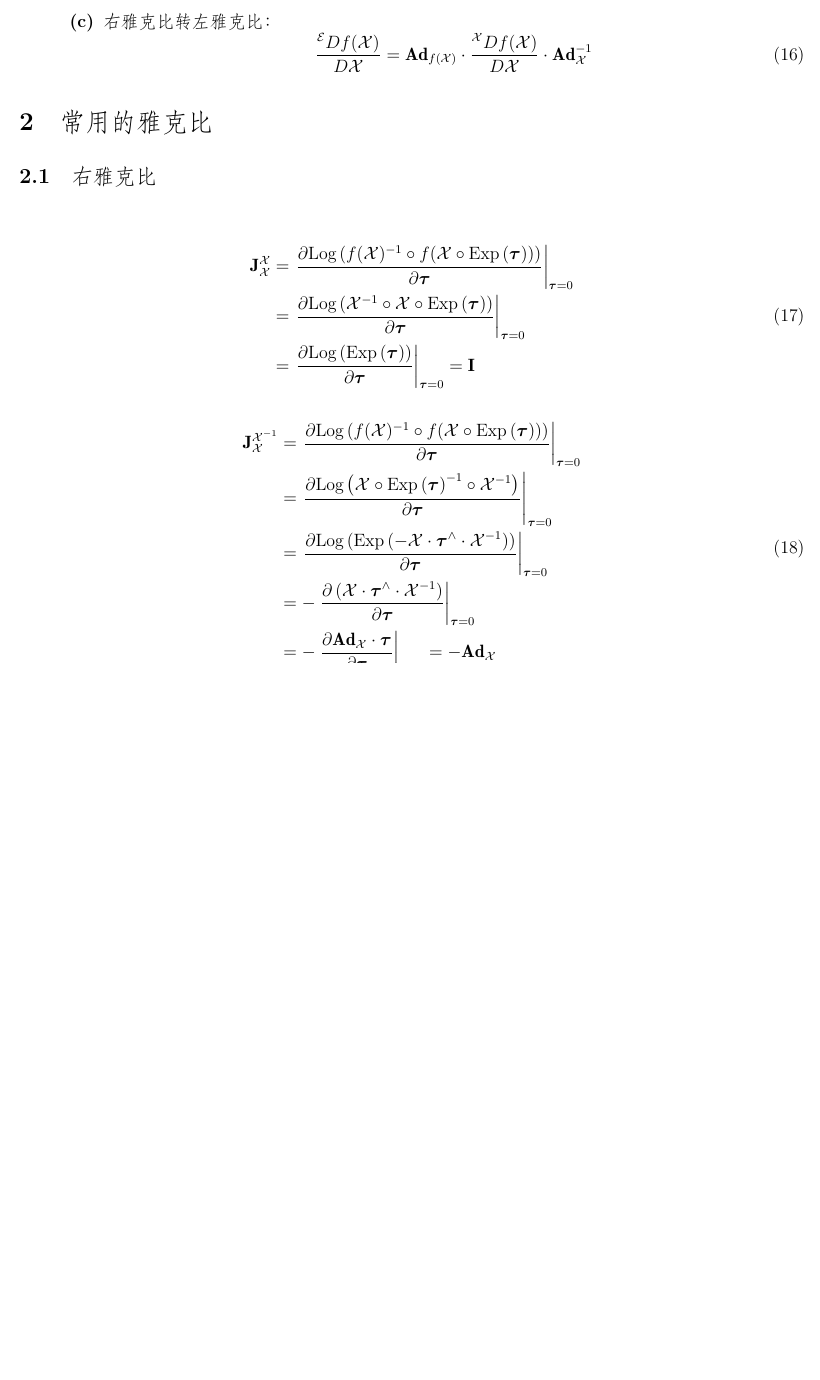
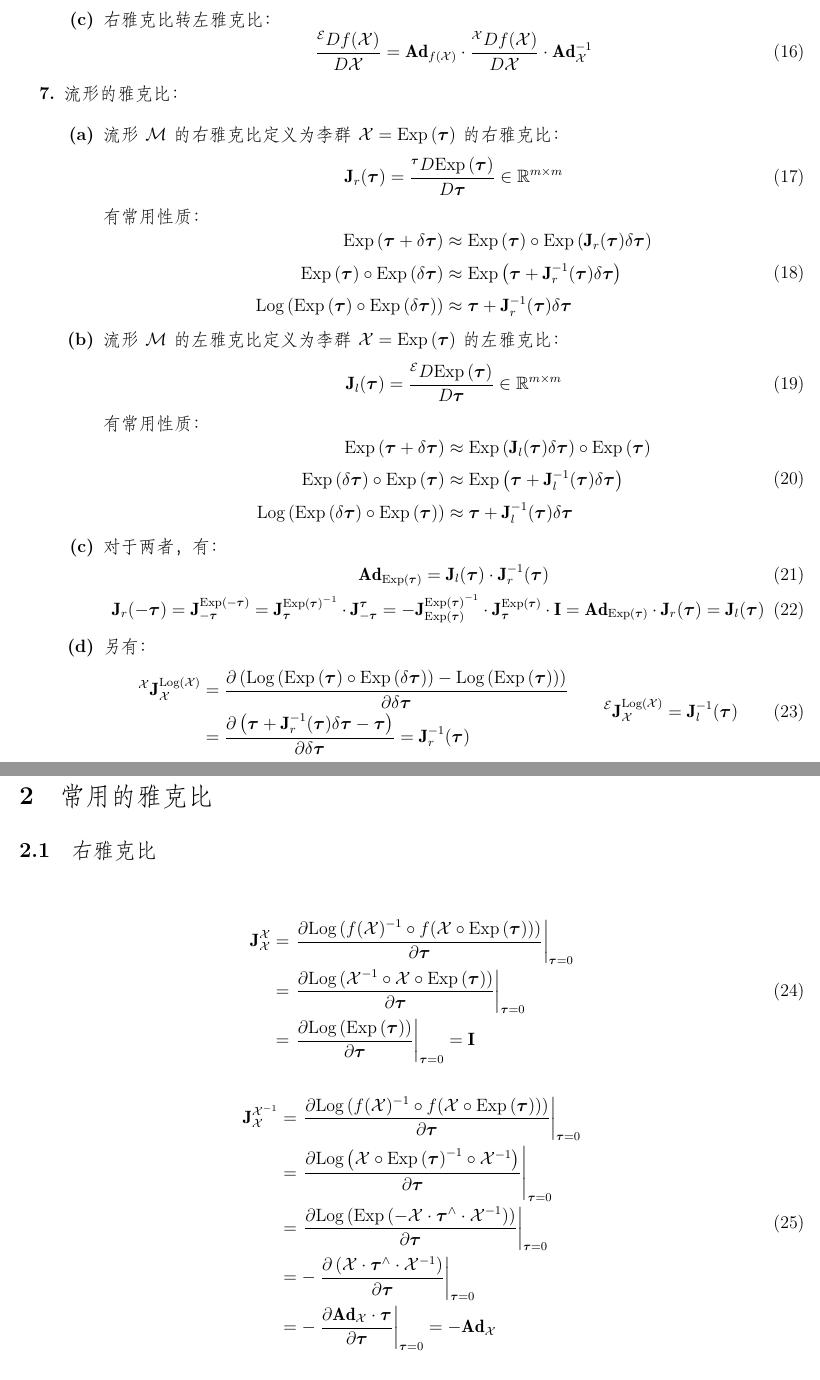
Before and after one commit to Unsigned-Long/slam-tricks, a LaTeX document (st23-lie-group-v2/doc.tex): part of page 5 of 14 before the commit and two parts of pages 5 and 6 of 15 after it, the two joined at a grey line, cut so that both start at the same text, the shorter picture padded with empty space. Compiled offline with XeLaTeX; a missing font is replaced by an installed copy or a similar font.

Commit message:
learn lie group

```diff
--- a/st23-lie-group-v2/doc.tex
+++ b/st23-lie-group-v2/doc.tex
@@ -240,6 +240,64 @@
 	\cdot\bsm{Ad}_{\mathcal{X}}^{-1}
 	\end{equation}
 	\end{enumerate}
+
+	\item 流形的雅克比：
+	\begin{enumerate}
+	\item 流形$\mathcal{M}$的右雅克比定义为李群$\mathcal{X}=\Exp{\bsm\tau}$的右雅克比：
+	\begin{equation}
+	\bsm{J}_r(\bsm\tau)=\frac{^{\bsm{\tau}}D\Exp{\bsm\tau}}{D\bsm\tau}\in\mathbb{R}^{m\times m}
+	\end{equation}
+	有常用性质：
+	\begin{equation}
+	\begin{aligned}
+		\Exp{\bsm{\tau}+\delta\bsm{\tau}}&\approx\Exp{\bsm\tau}\circ\Exp{\bsm{J}_r(\bsm\tau)\delta\bsm{\tau}}
+		\\
+		\Exp{\bsm\tau}\circ\Exp{\delta\bsm\tau}&\approx\Exp{\bsm{\tau}+\bsm{J}_r^{-1}(\bsm\tau)\delta\bsm{\tau}}
+		\\
+		\Log{\Exp{\bsm\tau}\circ\Exp{\delta\bsm\tau}}&\approx\bsm{\tau}+\bsm{J}_r^{-1}(\bsm\tau)\delta\bsm{\tau}
+	\end{aligned}
+	\end{equation}
+
+	\item 流形$\mathcal{M}$的左雅克比定义为李群$\mathcal{X}=\Exp{\bsm\tau}$的左雅克比：
+		\begin{equation}
+		\bsm{J}_l(\bsm\tau)=\frac{^\mathcal{E}D\Exp{\bsm\tau}}{D\bsm\tau}\in\mathbb{R}^{m\times m}
+		\end{equation}
+	有常用性质：
+	\begin{equation}
+	\begin{aligned}
+		\Exp{\bsm{\tau}+\delta\bsm{\tau}}&\approx\Exp{\bsm{J}_l(\bsm\tau)\delta\bsm{\tau}}\circ\Exp{\bsm\tau}
+		\\
+		\Exp{\delta\bsm\tau}\circ\Exp{\bsm\tau}&\approx\Exp{\bsm{\tau}+\bsm{J}_l^{-1}(\bsm\tau)\delta\bsm{\tau}}
+		\\
+		\Log{\Exp{\delta\bsm\tau}\circ\Exp{\bsm\tau}}&\approx\bsm{\tau}+\bsm{J}_l^{-1}(\bsm\tau)\delta\bsm{\tau}
+	\end{aligned}
+	\end{equation}
+
+	\item 对于两者，有：
+	\begin{equation}
+	\bsm{Ad}_{\Exp{\bsm{\tau}}}=\bsm{J}_l(\bsm\tau)\cdot\bsm{J}_r^{-1}(\bsm\tau)
+	\end{equation}
+	\begin{equation}
+	\bsm{J}_r(-\bsm\tau)=\bsm{J}^{\Exp{-\bsm\tau}}_{-\bsm\tau}
+	=\bsm{J}^{\Exp{\bsm\tau}^{-1}}_{\bsm\tau}\cdot\bsm{J}^{\bsm\tau}_{-\bsm\tau}
+	=-\bsm{J}^{\Exp{\bsm\tau}^{-1}}_{\Exp{\bsm\tau}}\cdot\bsm{J}^{\Exp{\bsm\tau}}_{\bsm\tau}\cdot\bsm{I}
+	=\bsm{Ad}_{\Exp{\bsm{\tau}}}\cdot\bsm{J}_r(\bsm\tau)=\bsm{J}_l(\bsm\tau)
+	\end{equation}
+
+	\item 另有：
+	\begin{equation}
+	\begin{aligned}
+	^\mathcal{X}\bsm{J}^{\Log{\mathcal{X}}}_{\mathcal{\mathcal{X}}}&=
+	\frac{\partial \left( \Log{\Exp{\bsm\tau}\circ\Exp{\delta\bsm\tau}}-\Log{\Exp{\bsm\tau}}\right)}{\partial \delta\bsm{\tau}}
+	\\
+	&=\frac{\partial \left( \bsm{\tau}+\bsm{J}_r^{-1}(\bsm\tau)\delta\bsm{\tau}-\bsm\tau\right)}{\partial \delta\bsm{\tau}}=\bsm{J}_r^{-1}(\bsm\tau)
+	\end{aligned}
+	\qquad
+	^\mathcal{E}\bsm{J}^{\Log{\mathcal{X}}}_{\mathcal{\mathcal{X}}}
+	=\bsm{J}_l^{-1}(\bsm\tau)
+	\end{equation}
+	\end{enumerate}
+
 	\end{enumerate}
 
 	\section{\normf 常用的雅克比}
```
